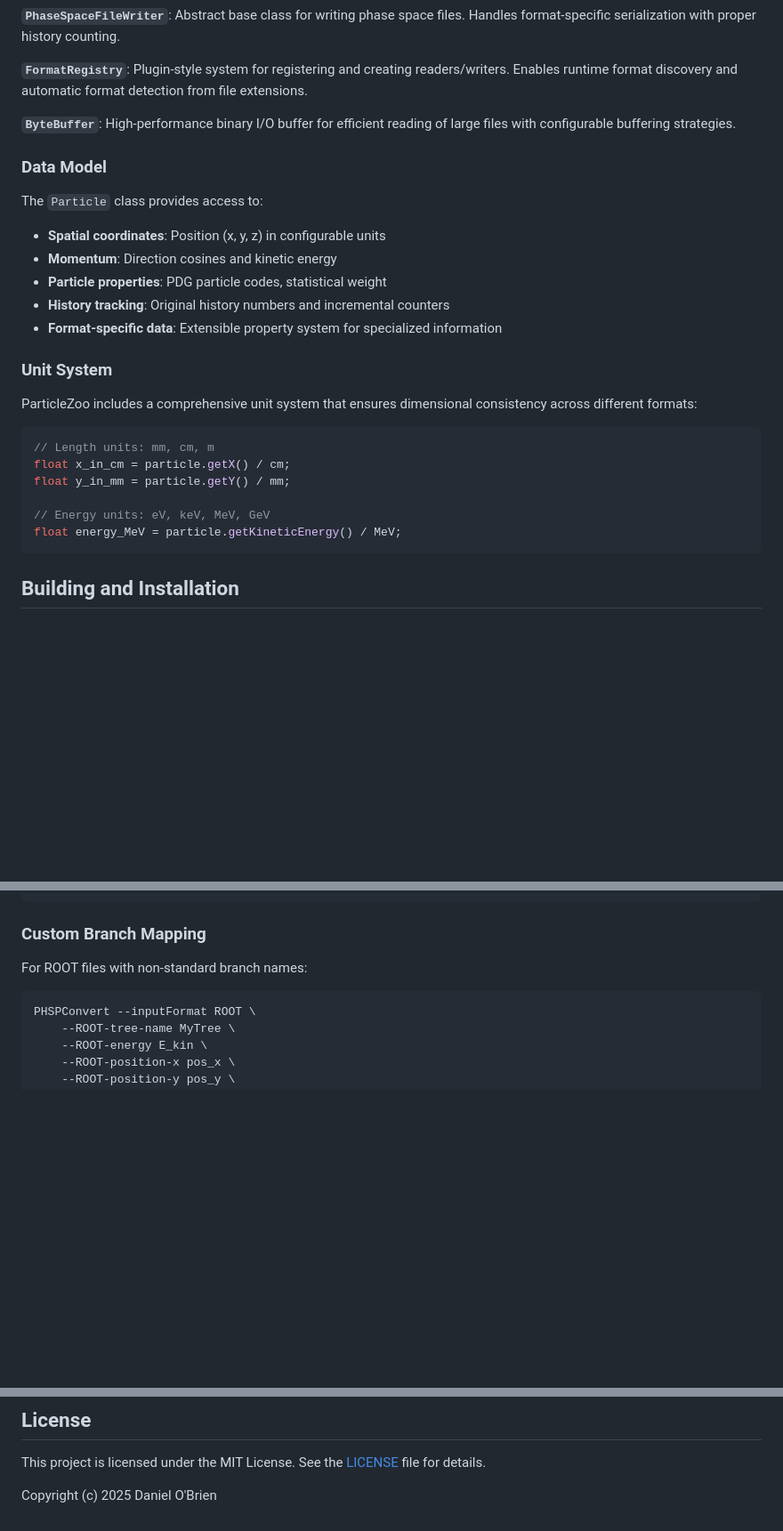
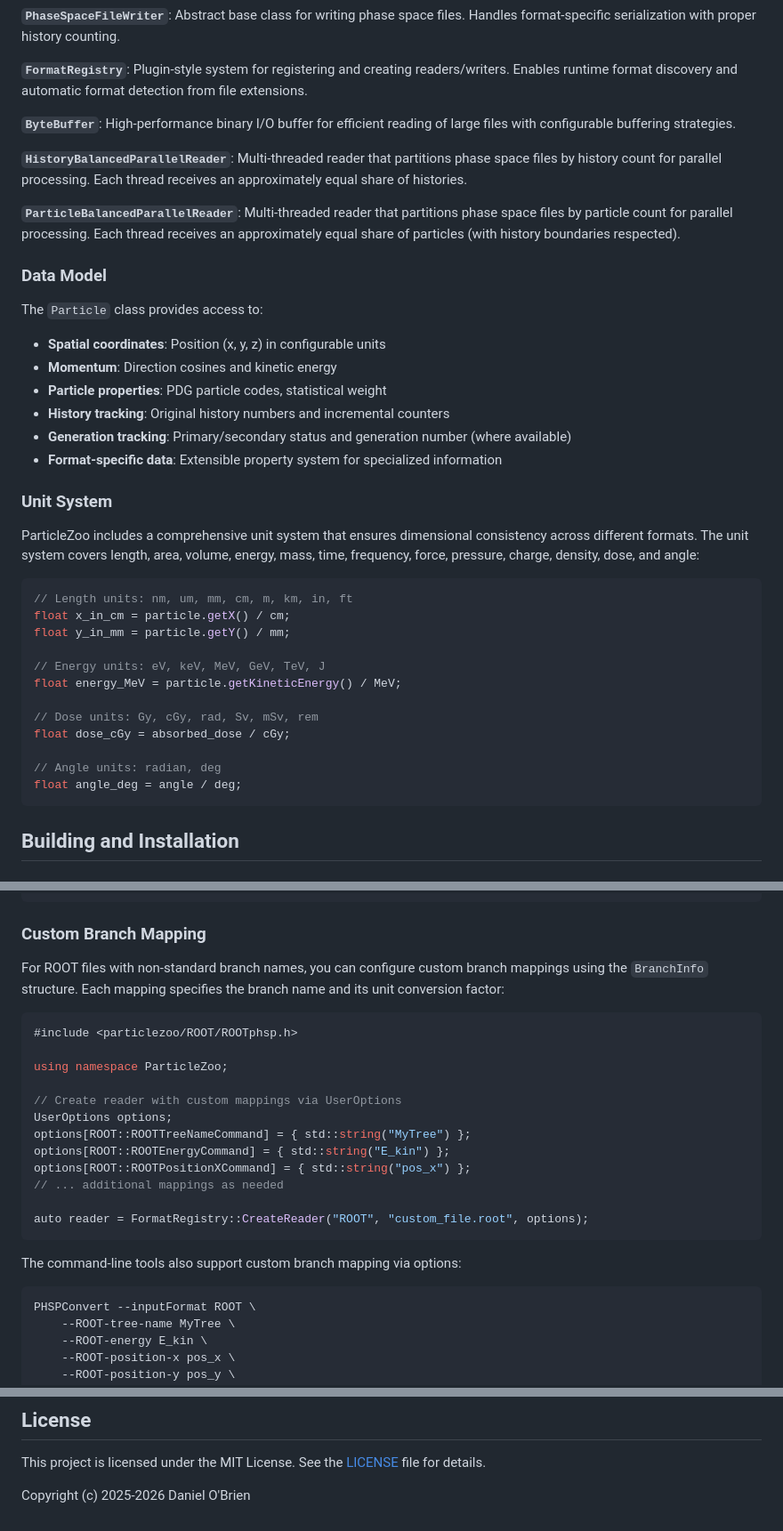
Before and after one commit to dobrienphd/ParticleZoo, a Markdown page: README.md, 3 parts joined by grey strips. Shown at 89% size. GitHub-like rendering; blank space fills up the shorter version.

````diff
--- a/README.md
+++ b/README.md
@@ -43,6 +46,10 @@ Additional formats can be added through the extensible registry system without m
 
 **`ByteBuffer`**: High-performance binary I/O buffer for efficient reading of large files with configurable buffering strategies.
 
+**`HistoryBalancedParallelReader`**: Multi-threaded reader that partitions phase space files by history count for parallel processing. Each thread receives an approximately equal share of histories.
+
+**`ParticleBalancedParallelReader`**: Multi-threaded reader that partitions phase space files by particle count for parallel processing. Each thread receives an approximately equal share of particles (with history boundaries respected).
+
 ### Data Model
 
 The `Particle` class provides access to:
@@ -51,19 +58,26 @@ The `Particle` class provides access to:
 - **Momentum**: Direction cosines and kinetic energy
 - **Particle properties**: PDG particle codes, statistical weight
 - **History tracking**: Original history numbers and incremental counters
+- **Generation tracking**: Primary/secondary status and generation number (where available)
 - **Format-specific data**: Extensible property system for specialized information
 
 ### Unit System
 
-ParticleZoo includes a comprehensive unit system that ensures dimensional consistency across different formats:
+ParticleZoo includes a comprehensive unit system that ensures dimensional consistency across different formats. The unit system covers length, area, volume, energy, mass, time, frequency, force, pressure, charge, density, dose, and angle:
 
 ```cpp
-// Length units: mm, cm, m
+// Length units: nm, um, mm, cm, m, km, in, ft
 float x_in_cm = particle.getX() / cm;
 float y_in_mm = particle.getY() / mm;
 
-// Energy units: eV, keV, MeV, GeV
+// Energy units: eV, keV, MeV, GeV, TeV, J
 float energy_MeV = particle.getKineticEnergy() / MeV;
+
+// Dose units: Gy, cGy, rad, Sv, mSv, rem
+float dose_cGy = absorbed_dose / cGy;
+
+// Angle units: radian, deg
+float angle_deg = angle / deg;
 ```
 
 ## Building and Installation
@@ -400,7 +452,24 @@ PHSPConvert --inputFormat ROOT --ROOT-format OpenGATE simulation.root converted.
 
 ### Custom Branch Mapping
 
-For ROOT files with non-standard branch names:
+For ROOT files with non-standard branch names, you can configure custom branch mappings using the `BranchInfo` structure. Each mapping specifies the branch name and its unit conversion factor:
+
+```cpp
+#include <particlezoo/ROOT/ROOTphsp.h>
+
+using namespace ParticleZoo;
+
+// Create reader with custom mappings via UserOptions
+UserOptions options;
+options[ROOT::ROOTTreeNameCommand] = { std::string("MyTree") };
+options[ROOT::ROOTEnergyCommand] = { std::string("E_kin") };
+options[ROOT::ROOTPositionXCommand] = { std::string("pos_x") };
+// ... additional mappings as needed
+
+auto reader = FormatRegistry::CreateReader("ROOT", "custom_file.root", options);
+```
+
+The command-line tools also support custom branch mapping via options:
 
 ```bash
 PHSPConvert --inputFormat ROOT \
@@ -465,4 +601,4 @@ For additional support:
 
 This project is licensed under the MIT License. See the [LICENSE](./LICENSE) file for details.
 
-Copyright (c) 2025 Daniel O'Brien
+Copyright (c) 2025-2026 Daniel O'Brien
````
Also changed, not shown: other parts of README.md (+113 -5 lines).
